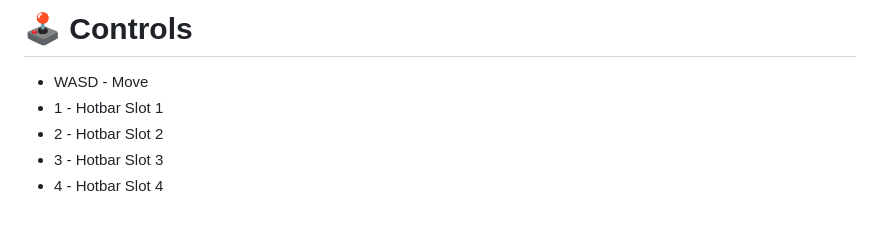
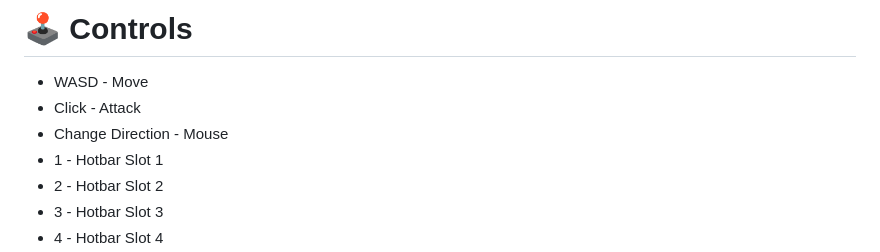
Before and after one commit to bensonliu0110/play-last-knight, a Markdown page: README.md, the part around the change. Drawn GitHub-style; blank space fills up the shorter version.

Commit message:
last knight project completed

```diff
--- a/README.md
+++ b/README.md
@@ -55,6 +55,8 @@ Every run can play differently because the upgrades and enemies you encounter ca
 # 🕹️ Controls
 
 - WASD - Move
+- Click - Attack
+- Change Direction - Mouse
 - 1 - Hotbar Slot 1
 - 2 - Hotbar Slot 2
 - 3 - Hotbar Slot 3
```
